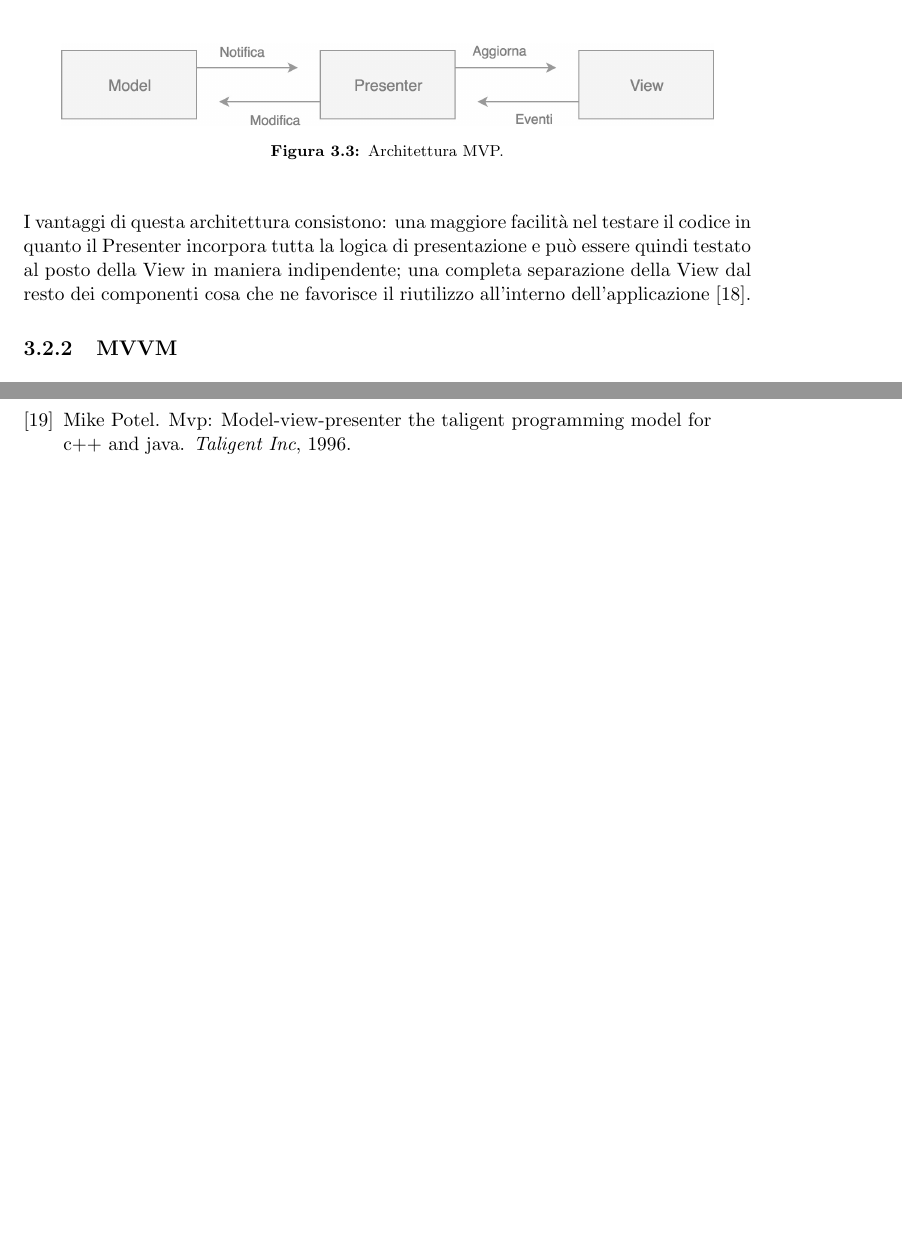
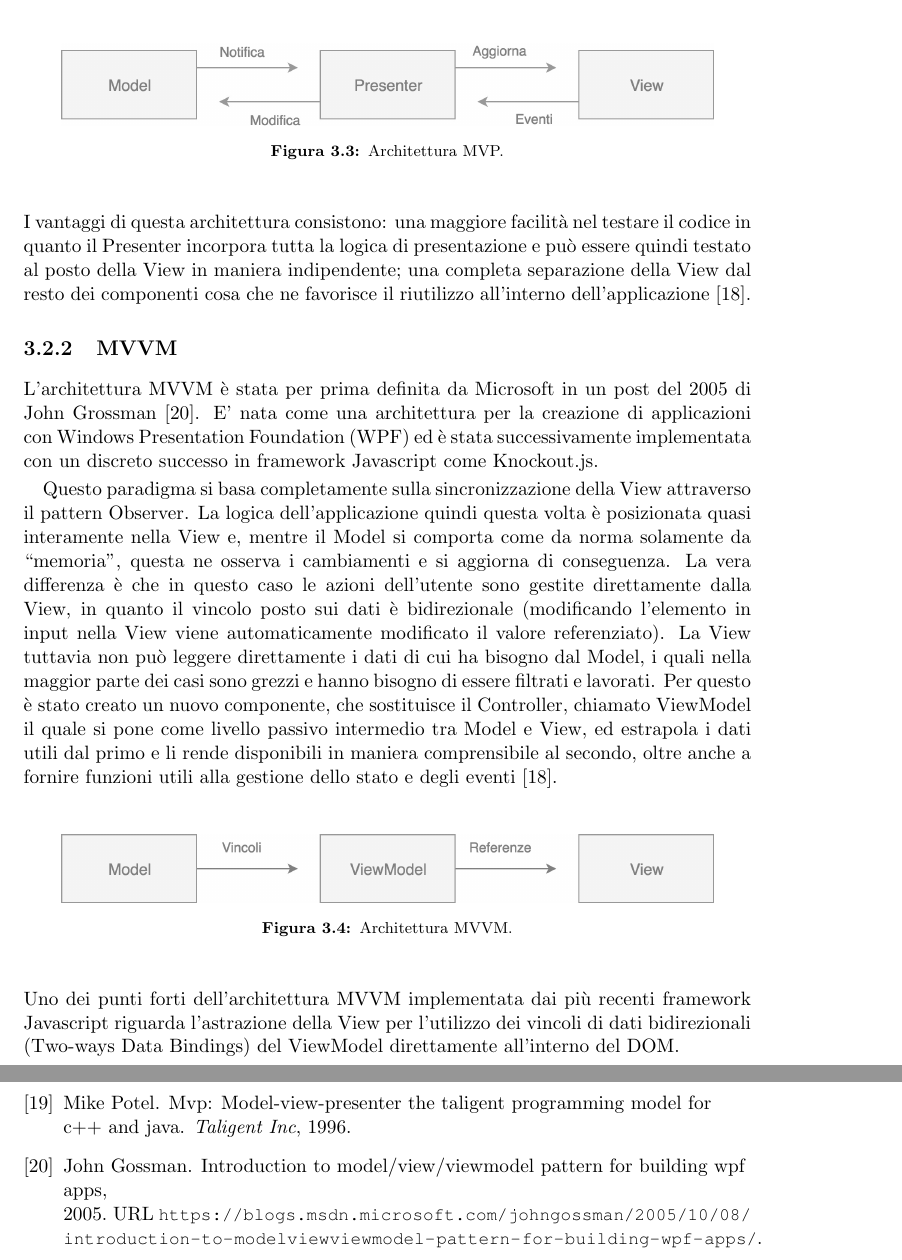
Before and after one commit to dgopsq/unicam-thesis, a LaTeX thesis (thesis.tex, which reads tex/MVC.tex): two parts of pages 19 and 21 of 21, joined at a grey line, cut so that both start at the same text, the shorter picture padded with empty space. Compiled offline with pdfLaTeX.

Commit message:
Checkpoint, need to finish 3.2.2

```diff
--- a/tex/MVC.tex
+++ b/tex/MVC.tex
@@ -50,3 +50,27 @@ Mentre nella versione classica di MVC, la View osservava il Model e si modificav
 I vantaggi di questa architettura consistono: una maggiore facilità nel testare il codice in quanto il Presenter incorpora tutta la logica di presentazione e può essere quindi testato al posto della View in maniera indipendente; una completa separazione della View dal resto dei componenti cosa che ne favorisce il riutilizzo all'interno dell'applicazione \cite{OsmaniOnJSFrameworks}.
 
 \subsection{MVVM}
+L'architettura MVVM è stata per prima definita da Microsoft in un post del 2005 di John Grossman \cite{GossmanOnMVVM}. E' nata come una architettura per la creazione di applicazioni con Windows Presentation Foundation (WPF) ed è stata successivamente implementata con un discreto successo in framework Javascript come Knockout.js.
+
+Questo paradigma si basa completamente sulla sincronizzazione della View attraverso il pattern Observer. La logica dell'applicazione quindi questa volta è posizionata quasi interamente nella View e, mentre il Model si comporta come da norma solamente da “memoria", questa ne osserva i cambiamenti e si aggiorna di conseguenza. La vera differenza è che in questo caso le azioni dell'utente sono gestite direttamente dalla View, in quanto il vincolo posto sui dati è bidirezionale (modificando l'elemento in input nella View viene automaticamente modificato il valore referenziato).
+La View tuttavia non può leggere direttamente i dati di cui ha bisogno dal Model, i quali nella maggior parte dei casi sono grezzi e hanno bisogno di essere filtrati e lavorati. Per questo è stato creato un nuovo componente, che sostituisce il Controller, chiamato ViewModel il quale si pone come livello passivo intermedio tra Model e View, ed estrapola i dati utili dal primo e li rende disponibili in maniera comprensibile al secondo, oltre anche a fornire funzioni utili alla gestione dello stato e degli eventi \cite{OsmaniOnJSFrameworks}.
+
+\begin{figure}[h]
+\centering
+\vspace*{0.5cm}
+\includegraphics[width=13cm]{./images/MVVMworkflow}
+\caption{Architettura MVVM.}
+\vspace*{0.5cm}
+\end{figure}
+
+\noindent
+Uno dei punti forti dell'architettura MVVM implementata dai più recenti framework Javascript riguarda l'astrazione della View per l'utilizzo dei vincoli di dati bidirezionali (Two-ways Data Bindings) del ViewModel direttamente all'interno del DOM.
+
+%\begin{listing}[ht]
+%\inputminted{jsx}{sources/exampleMVVMDataBinding.js}
+%\caption{Esempio di vincolo di dati nel DOM.}
+%\label{exampleMVVMDataBinding}
+%\end{listing}
+
+%\noindent
+%Questi facilitano enormemente l'implementazione dell'interfaccia e consentono di ridurre in maniera considerevole la logica da implementare a parte all'interno del ViewModel.
```
Also changed, not shown: all.bib (+7 -0 lines), tex/introduzione.tex (+1 -2 lines), images/MVVMworkflow.jpg (added), images/webpackWorkflow.jpg, thesis.pdf, 3 other files.
